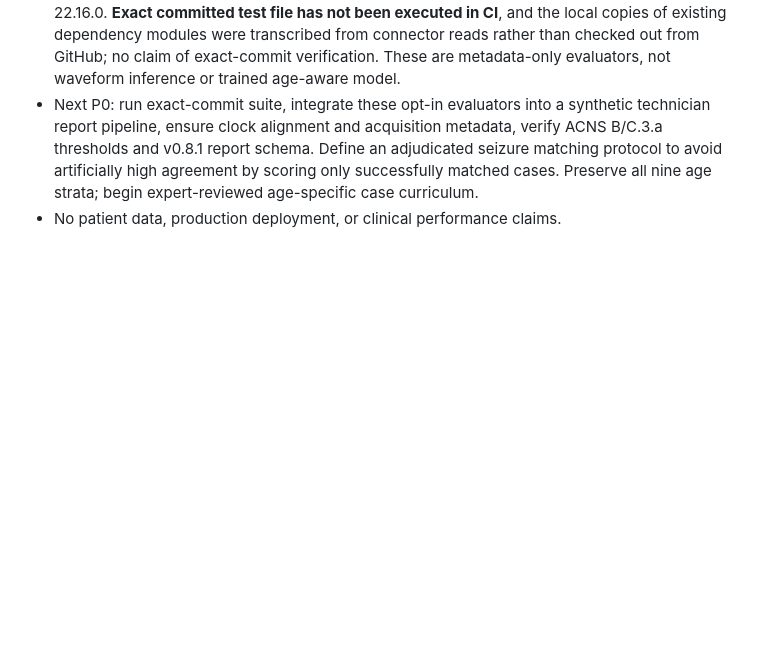
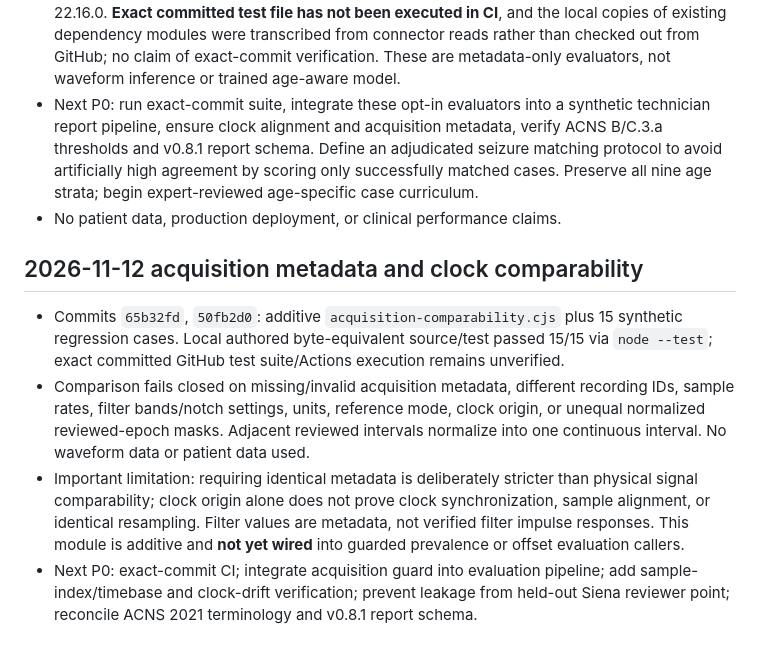
Before and after one commit to 4pes7ogether5trong/SonicEEG, a Markdown page: neuroanalyst/ENGINEERING_LEDGER.md, the part around the change. GitHub-like rendering; blank space fills up the shorter version.

Commit message:
Document acquisition comparability milestone and next integration gates

```diff
--- a/neuroanalyst/ENGINEERING_LEDGER.md
+++ b/neuroanalyst/ENGINEERING_LEDGER.md
@@ -72,3 +72,9 @@ Do not request user review until a reproducible passing integration suite and a
 - A locally assembled counterpart with 12 synthetic integration cases passed 12/12 under Node 22.16.0. **Exact committed test file has not been executed in CI**, and the local copies of existing dependency modules were transcribed from connector reads rather than checked out from GitHub; no claim of exact-commit verification. These are metadata-only evaluators, not waveform inference or trained age-aware model.
 - Next P0: run exact-commit suite, integrate these opt-in evaluators into a synthetic technician report pipeline, ensure clock alignment and acquisition metadata, verify ACNS B/C.3.a thresholds and v0.8.1 report schema. Define an adjudicated seizure matching protocol to avoid artificially high agreement by scoring only successfully matched cases. Preserve all nine age strata; begin expert-reviewed age-specific case curriculum.
 - No patient data, production deployment, or clinical performance claims.
+
+## 2026-11-12 acquisition metadata and clock comparability
+- Commits `65b32fd`, `50fb2d0`: additive `acquisition-comparability.cjs` plus 15 synthetic regression cases. Local authored byte-equivalent source/test passed 15/15 via `node --test`; exact committed GitHub test suite/Actions execution remains unverified.
+- Comparison fails closed on missing/invalid acquisition metadata, different recording IDs, sample rates, filter bands/notch settings, units, reference mode, clock origin, or unequal normalized reviewed-epoch masks. Adjacent reviewed intervals normalize into one continuous interval. No waveform data or patient data used.
+- Important limitation: requiring identical metadata is deliberately stricter than physical signal comparability; clock origin alone does not prove clock synchronization, sample alignment, or identical resampling. Filter values are metadata, not verified filter impulse responses. This module is additive and **not yet wired** into guarded prevalence or offset evaluation callers.
+- Next P0: exact-commit CI; integrate acquisition guard into evaluation pipeline; add sample-index/timebase and clock-drift verification; prevent leakage from held-out Siena reviewer point; reconcile ACNS 2021 terminology and v0.8.1 report schema.
```
